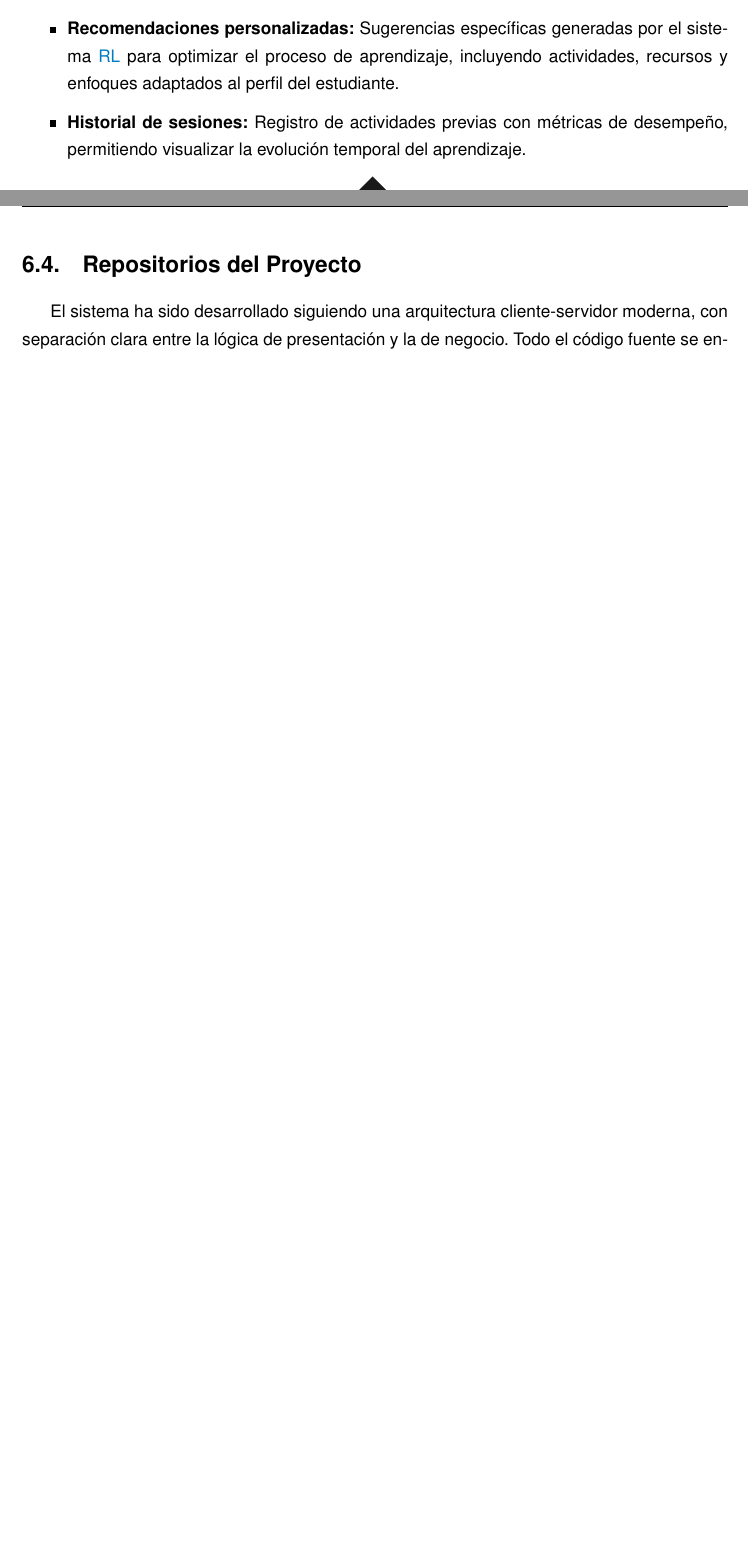
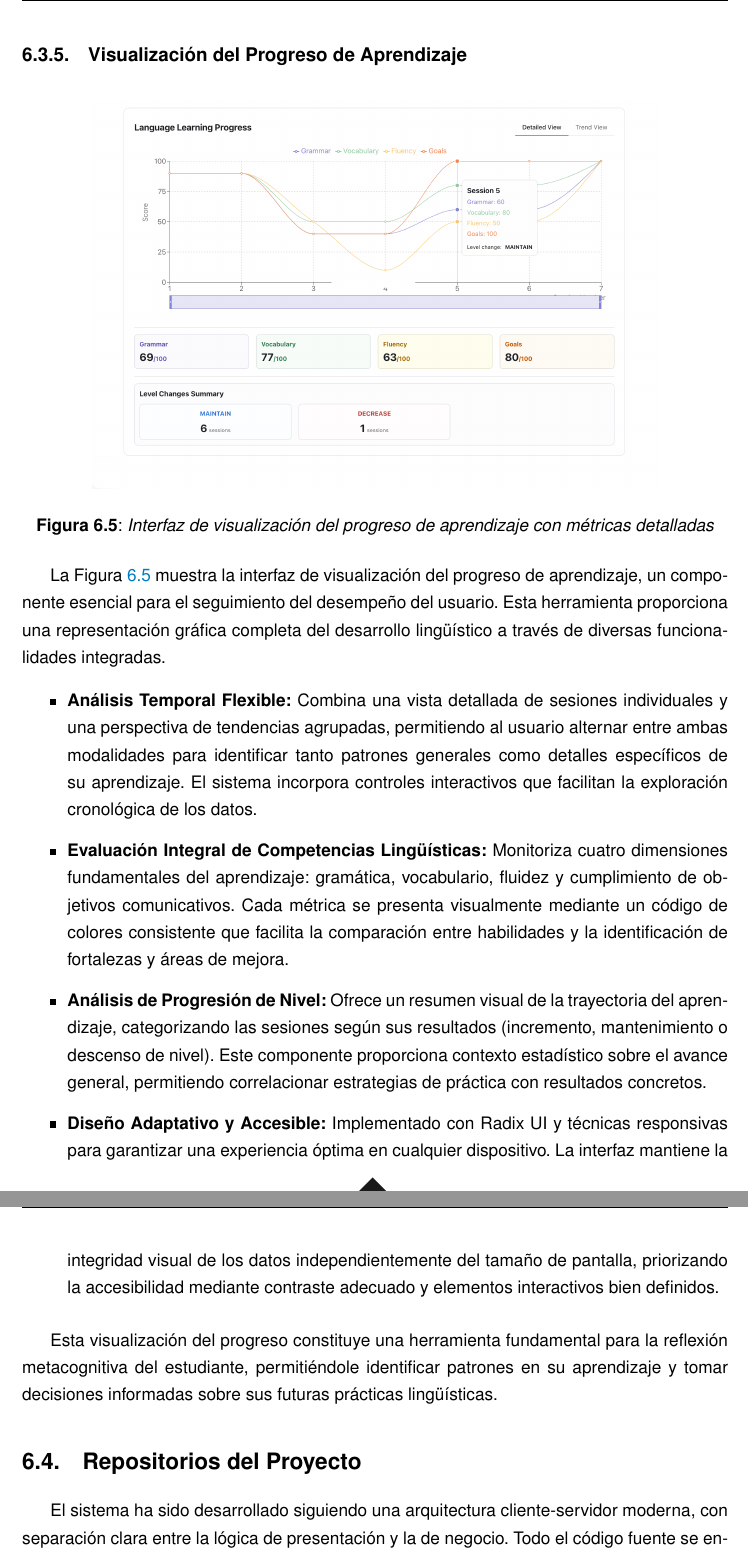
Before and after one commit to EmaSuriano/language-learning-paper, a LaTeX thesis (memoria.tex, which reads secciones/resultados.tex): two parts of pages 72 and 73 of 89 before the commit and two parts of pages 73 and 74 of 91 after it, joined at a grey line, cut at the place of the change, the shorter picture padded with empty space. Compiled offline with pdfLaTeX.

Commit message:
add final images

```diff
--- a/secciones/resultados.tex
+++ b/secciones/resultados.tex
@@ -300,10 +300,34 @@ La Figura \ref{fig:analytics-panel} muestra el panel de análisis, diseñado par
 
-    \item \textbf{Análisis de errores comunes:} Identificación de patrones recurrentes de error, categorizados por tipo y frecuencia, para focalizar el aprendizaje en áreas problemáticas.
+    \item \textbf{Métricas de desempeño:} Evaluación de la conversación en tres dimensiones clave: gramática, vocabulario y fluidez, permitiendo al usuario identificar sus fortalezas y áreas de mejora.
 
-    \item \textbf{Recomendaciones personalizadas:} Sugerencias específicas generadas por el sistema \gls{rl} para optimizar el proceso de aprendizaje, incluyendo actividades, recursos y enfoques adaptados al perfil del estudiante.
+    \item \textbf{Reporte personalizado:} Análisis detallado del desempeño con observaciones específicas sobre aspectos destacados y recomendaciones para mejorar.
 
-    \item \textbf{Historial de sesiones:} Registro de actividades previas con métricas de desempeño, permitiendo visualizar la evolución temporal del aprendizaje.
+    \item \textbf{Opciones de continuidad:} El usuario puede guardar su progreso y acceder posteriormente a la página de historial donde podrá visualizar su evolución a lo largo del tiempo.
 \end{itemize}
+
+\subsection{Visualización del Progreso de Aprendizaje}
+\label{visualizacion-progreso}
+
+\begin{figure}[H]
+    \centering
+    \includegraphics[width=0.8\textwidth]{figuras/screenshots/learning-history.png}
+    \caption{Interfaz de visualización del progreso de aprendizaje con métricas detalladas}
+    \label{fig:learning-history}
+\end{figure}
+
+La Figura \ref{fig:learning-history} muestra la interfaz de visualización del progreso de aprendizaje, un componente esencial para el seguimiento del desempeño del usuario. Esta herramienta proporciona una representación gráfica completa del desarrollo lingüístico a través de diversas funcionalidades integradas.
+
+\begin{itemize}
+    \item \textbf{Análisis Temporal Flexible:} Combina una vista detallada de sesiones individuales y una perspectiva de tendencias agrupadas, permitiendo al usuario alternar entre ambas modalidades para identificar tanto patrones generales como detalles específicos de su aprendizaje. El sistema incorpora controles interactivos que facilitan la exploración cronológica de los datos.
+
+    \item \textbf{Evaluación Integral de Competencias Lingüísticas:} Monitoriza cuatro dimensiones fundamentales del aprendizaje: gramática, vocabulario, fluidez y cumplimiento de objetivos comunicativos. Cada métrica se presenta visualmente mediante un código de colores consistente que facilita la comparación entre habilidades y la identificación de fortalezas y áreas de mejora.
+
+    \item \textbf{Análisis de Progresión de Nivel:} Ofrece un resumen visual de la trayectoria del aprendizaje, categorizando las sesiones según sus resultados (incremento, mantenimiento o descenso de nivel). Este componente proporciona contexto estadístico sobre el avance general, permitiendo correlacionar estrategias de práctica con resultados concretos.
+
+    \item \textbf{Diseño Adaptativo y Accesible:} Implementado con Radix UI y técnicas responsivas para garantizar una experiencia óptima en cualquier dispositivo. La interfaz mantiene la integridad visual de los datos independientemente del tamaño de pantalla, priorizando la accesibilidad mediante contraste adecuado y elementos interactivos bien definidos.
+\end{itemize}
+
+Esta visualización del progreso constituye una herramienta fundamental para la reflexión metacognitiva del estudiante, permitiéndole identificar patrones en su aprendizaje y tomar decisiones informadas sobre sus futuras prácticas lingüísticas.
 
 \section{Repositorios del Proyecto}
 \label{sec:repositorios-proyecto}
```
Also changed, not shown: figuras/screenshots/chat-complete.png, figuras/screenshots/chat-initial.png, figuras/screenshots/learning-history.png (added), figuras/screenshots/report.png, memoria.pdf, secciones/resultados.tex (4 more changed lines).
